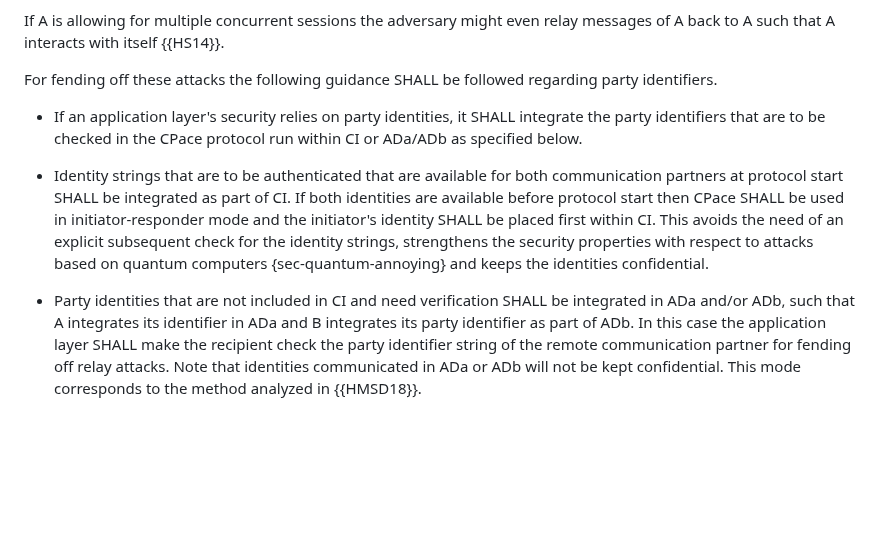
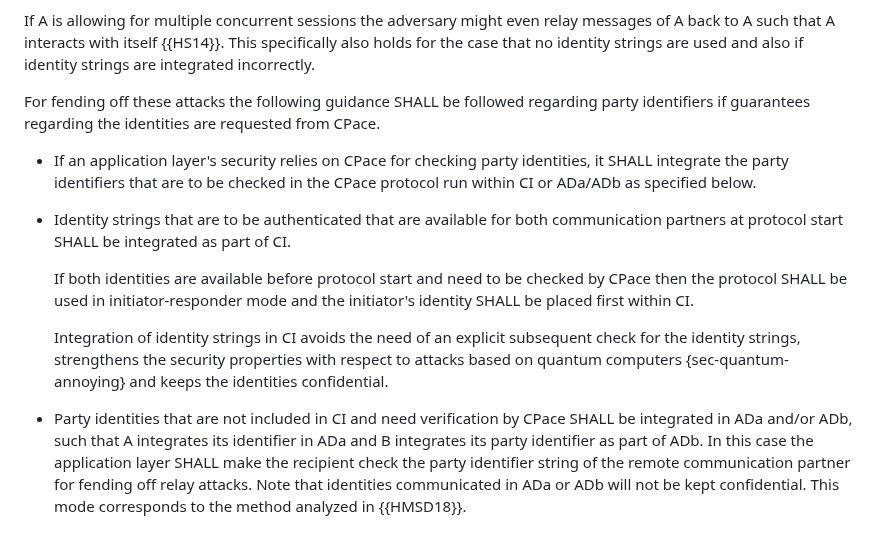
Before and after one commit to cfrg/draft-irtf-cfrg-cpace, a Markdown page: draft-irtf-cfrg-cpace.md, the part around the change. Drawn GitHub-style; blank space fills up the shorter version.

Commit message:
Update draft-irtf-cfrg-cpace.md
adjusted wording.

```diff
--- a/draft-irtf-cfrg-cpace.md
+++ b/draft-irtf-cfrg-cpace.md
@@ -753,19 +753,25 @@ If no party identifier strings are used and B and C share the same PRS value the
 establishing a common ISK key with C while assuming to interact with party B.
 
 If A is allowing for multiple concurrent sessions the adversary might even relay messages of A back to A such that A interacts with itself {{HS14}}.
-
-For fending off these attacks the following guidance SHALL be followed regarding party identifiers.
-
-- If an application layer's security relies on party identities, it SHALL integrate the party identifiers that are
+This specifically also holds for the case that no identity strings are used and also if identity strings are integrated incorrectly.
+
+For fending off these attacks the following guidance SHALL be followed regarding party identifiers if guarantees regarding
+the identities are requested from CPace.
+
+- If an application layer's security relies on CPace for checking party identities, it SHALL integrate the party identifiers that are
   to be checked in the CPace protocol run within CI or ADa/ADb as specified below.
 
 - Identity strings that are to be authenticated that are available for both communication partners at protocol start SHALL be integrated as
-  part of CI. If both identities are available before protocol start then CPace SHALL be used in initiator-responder
-  mode and the initiator's identity SHALL be placed first within CI.
-  This avoids the need of an explicit subsequent check for the identity strings, strengthens the security properties with respect
+  part of CI.
+
+  If both identities are available before protocol start and need to be checked by CPace then the protocol
+  SHALL be used in initiator-responder mode and the initiator's identity SHALL be placed first within CI.
+
+  Integration of identity strings in CI avoids the need of an explicit subsequent check for the identity strings,
+  strengthens the security properties with respect
   to attacks based on quantum computers {sec-quantum-annoying} and keeps the identities confidential.
 
-- Party identities that are not included in CI and need verification SHALL be integrated in ADa and/or ADb, such that
+- Party identities that are not included in CI and need verification by CPace SHALL be integrated in ADa and/or ADb, such that
   A integrates its identifier in ADa and B integrates its party identifier as part of ADb. In this case the application layer SHALL make the recipient
   check the party identifier string of the remote communication partner for fending off relay attacks. Note that identities communicated in ADa or ADb will
   not be kept confidential. This mode corresponds to the method analyzed in {{HMSD18}}.
```
